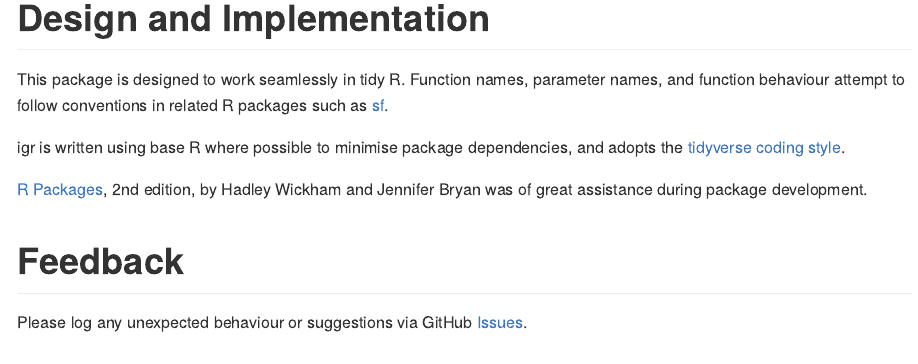
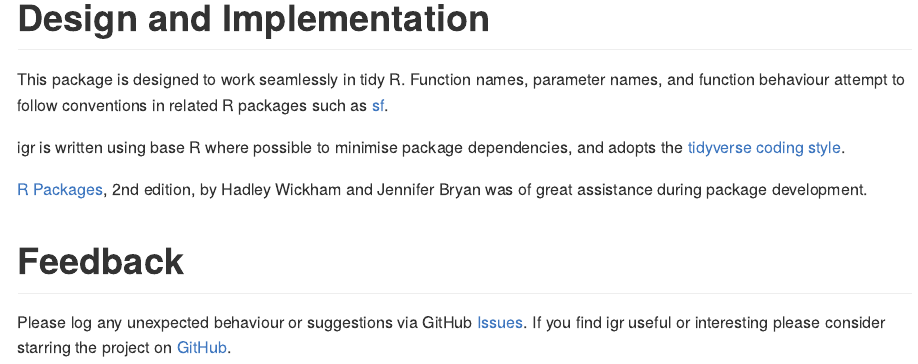
Before and after one commit to digitalnature-ie/igr, an R Markdown document (README.Rmd): the page in a window 1100 px wide, from 4030 px down. The pictures show the output file README.md that the author committed with the source, drawn offline in the style of GitHub; badge pictures from the web are left out.

Commit message:
docs: star the project if interesting

```diff
--- a/README.Rmd
+++ b/README.Rmd
@@ -218,4 +218,4 @@ igr is written using base R where possible to minimise package dependencies, and
 
 # Feedback
 
-Please log any unexpected behaviour or suggestions via GitHub [Issues](https://github.com/digitalnature-ie/igr/issues).
+Please log any unexpected behaviour or suggestions via GitHub [Issues](https://github.com/digitalnature-ie/igr/issues). If you find igr useful or interesting  please consider starring the project on [GitHub](https://github.com/digitalnature-ie/igr).
```
Also changed, not shown: README.md.
